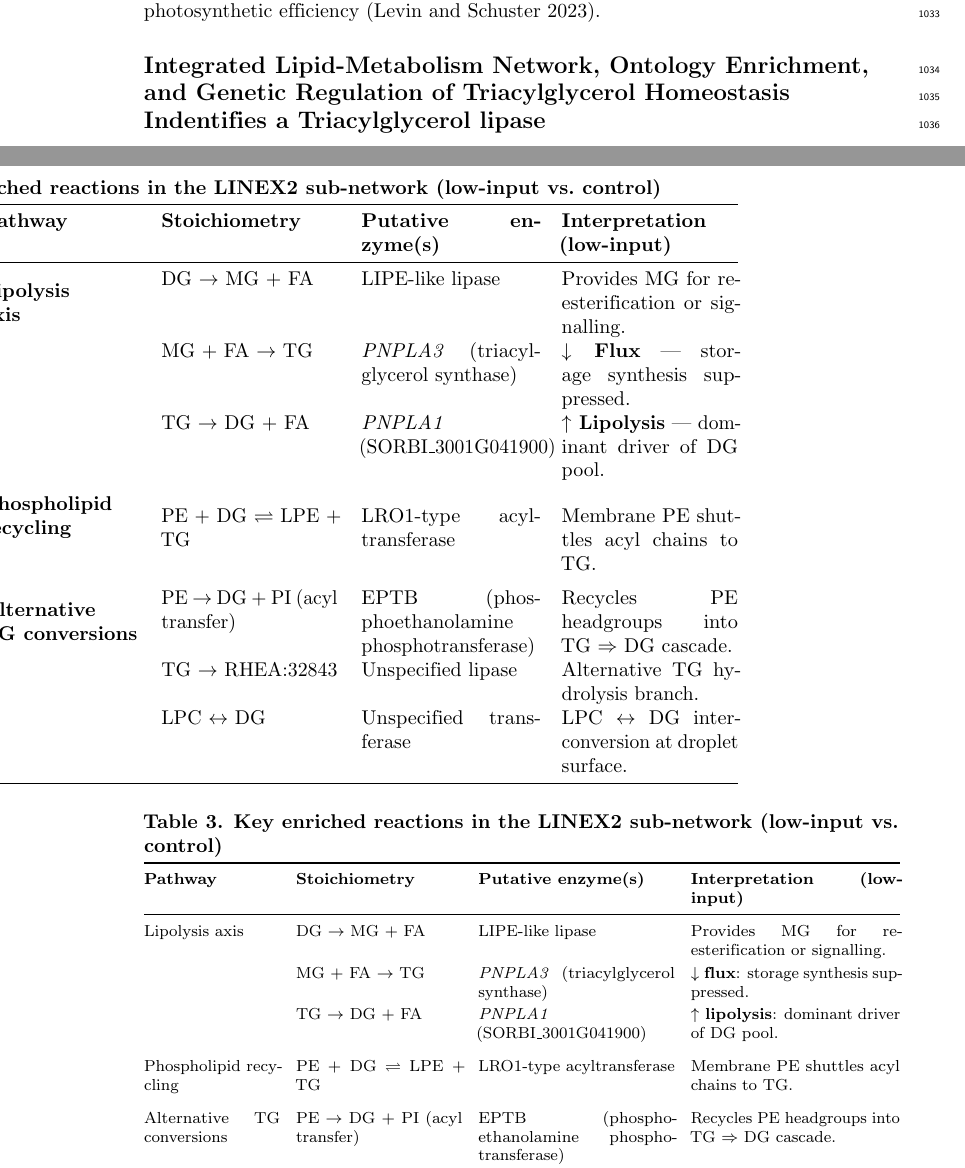
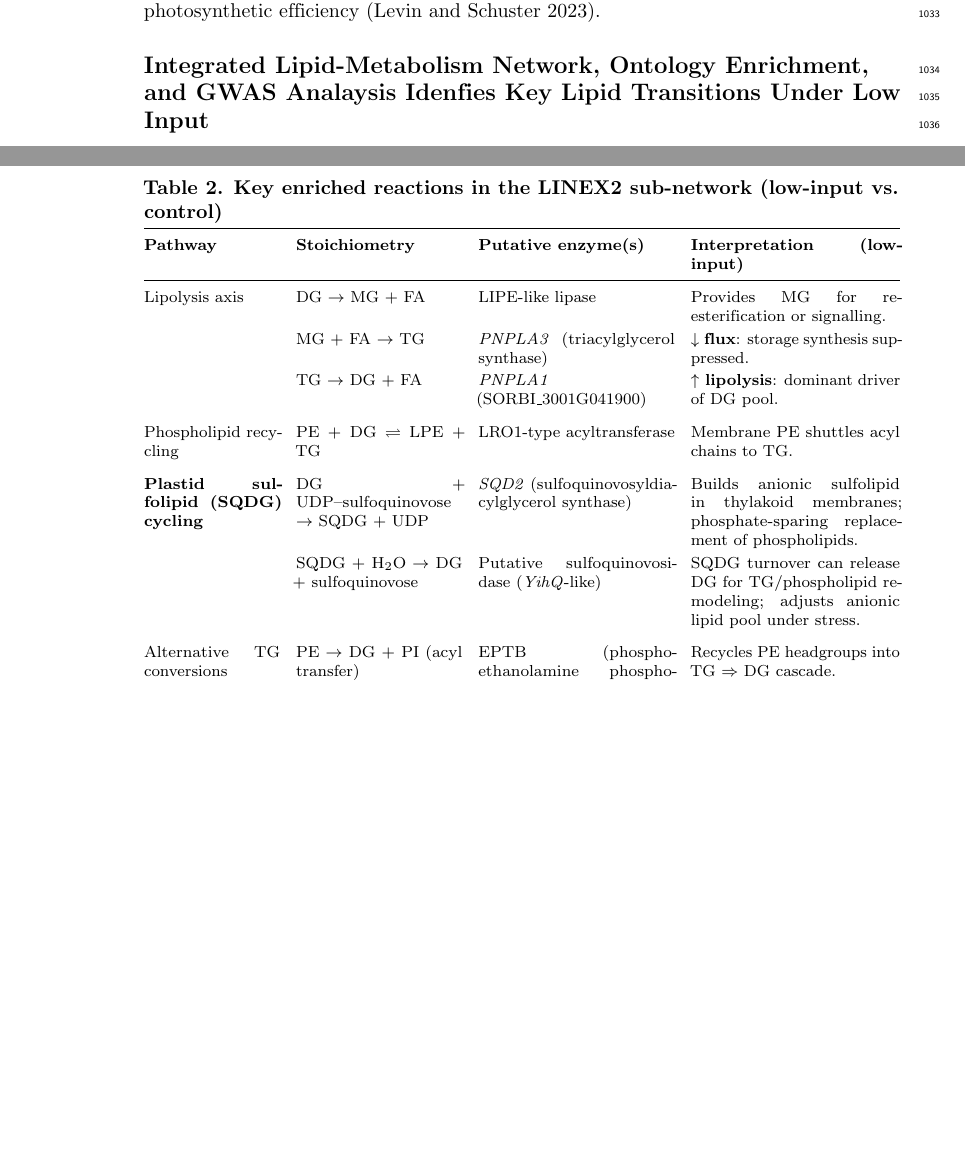
Before and after one commit to nirwan1265/SoLD_paper, a LaTeX document (plos_latex_template.tex): two parts of pages 25 and 27 of 38, joined at a grey line, cut so that both start at the same text, the shorter picture padded with empty space. Compiled offline with pdfLaTeX.

Commit message:
Updates from Overleaf

```diff
--- a/plos_latex_template.tex
+++ b/plos_latex_template.tex
@@ -901,48 +901,22 @@ Our GWAS for zeaxanthin has identified the gene SORBI\_3002G033800, which has an
 
 
 
-\subsection*{Integrated Lipid‐Metabolism Network, Ontology Enrichment, and Genetic Regulation of Triacylglycerol Homeostasis Indentifies a Triacylglycerol lipase}
+\subsection*{Integrated Lipid‐Metabolism Network, Ontology Enrichment, and GWAS Analaysis Idenfies Key Lipid Transitions Under Low Input}
 
 As depicted in Figure \ref{fig:Fig6}A, our combined enzyme-reaction network, lipid enrichment analysis and genome-wide signals elucidates the interactions between DGs, MGs, TGs, and PEs. Three pivotal pathways are identified, as demonstrated in Table \ref{tab:linex_reactions}.
 
 \begin{table}[!ht]
-  \begin{adjustwidth}{-2.25in}{0in}
-    \centering
-    \caption{\textbf{Key enriched reactions in the LINEX2 sub‐network (low‐input vs.\ control)}}
-    \label{tab:linex_reactions}
-    \begin{tabularx}{\textwidth}{@{} l X X X @{}}
-      \toprule
-      \textbf{Pathway} & \textbf{Stoichiometry} & \textbf{Putative enzyme(s)} & \textbf{Interpretation (low‐input)} \\
-      \midrule
-      \multirow{3}{*}{\makecell[l]{\textbf{Lipolysis} \\ \textbf{axis}}}
-        & DG $\rightarrow$ MG + FA                  & LIPE‐like lipase                                   & Provides MG for re‐esterification or signalling.             \\
-        & MG + FA $\rightarrow$ TG                  & \textit{PNPLA3} (triacylglycerol synthase)         & \textbf{$\downarrow$ Flux} — storage synthesis suppressed.  \\
-        & TG $\rightarrow$ DG + FA                  & \textit{PNPLA1} (SORBI\_3001G041900)               & \textbf{$\uparrow$ Lipolysis} — dominant driver of DG pool. \\
-      \addlinespace
-      \makecell[l]{\textbf{Phospholipid} \\ \textbf{recycling}}
-        & PE + DG $\rightleftharpoons$ LPE + TG     & LRO1‐type acyl‐transferase                         & Membrane PE shuttles acyl chains to TG.                     \\
-      \addlinespace
-      \multirow{3}{*}{\makecell[l]{\textbf{Alternative} \\ \textbf{TG conversions}}}
-        & PE $\rightarrow$ DG + PI (acyl transfer)  & EPTB (phosphoethanolamine phosphotransferase)      & Recycles PE headgroups into TG $\Rightarrow$ DG cascade.     \\
-        & TG $\rightarrow$ RHEA:32843               & Unspecified lipase                                 & Alternative TG hydrolysis branch.                           \\
-        & LPC $\leftrightarrow$ DG                  & Unspecified transferase                            & LPC $\leftrightarrow$ DG interconversion at droplet surface. \\
-      \bottomrule
-    \end{tabularx}
-  \end{adjustwidth}
-\end{table}
-
-\begin{table}[!ht]
   \centering
   \footnotesize
-  \setlength{\tabcolsep}{4pt}           % tighter columns
-  \renewcommand{\arraystretch}{1.2}     % a bit more row height
+  \setlength{\tabcolsep}{4pt}
+  \renewcommand{\arraystretch}{1.2}
   \caption{\textbf{Key enriched reactions in the LINEX2 sub-network (low-input vs.\ control)}}
   \label{tab:linex_reactions}
   \begin{tabularx}{\linewidth}{@{}%
-      p{0.18\linewidth}                 % Pathway
-      p{0.22\linewidth}                 % Stoichiometry
-      p{0.26\linewidth}                 % Enzymes
-      X                                 % Interpretation
+      p{0.18\linewidth}
+      p{0.22\linewidth}
+      p{0.26\linewidth}
+      X
     @{}}
     \toprule
     \textbf{Pathway} & \textbf{Stoichiometry} & \textbf{Putative enzyme(s)} & \textbf{Interpretation (low-input)} \\
@@ -963,6 +937,14 @@ As depicted in Figure \ref{fig:Fig6}A, our combined enzyme-reaction network, lip
       & LRO1-type acyltransferase
       & Membrane PE shuttles acyl chains to TG. \\
     \addlinespace
+    \textbf{Plastid sulfolipid (SQDG) cycling}
+      & DG + UDP–sulfoquinovose $\rightarrow$ SQDG + UDP
+      & \textit{SQD2} (sulfoquinovosyldiacylglycerol synthase)
+      & Builds anionic sulfolipid in thylakoid membranes; phosphate-sparing replacement of phospholipids. \\
+    & SQDG + H$_2$O $\rightarrow$ DG + sulfoquinovose
+      & Putative sulfoquinovosidase (\textit{YihQ}-like)
+      & SQDG turnover can release DG for TG/phospholipid remodeling; adjusts anionic lipid pool under stress. \\
+    \addlinespace
     Alternative TG conversions
       & PE $\rightarrow$ DG + PI (acyl transfer)
       & EPTB (phosphoethanolamine phosphotransferase)
```
Also changed, not shown: plos_latex_template.tex (14 more changed lines).
